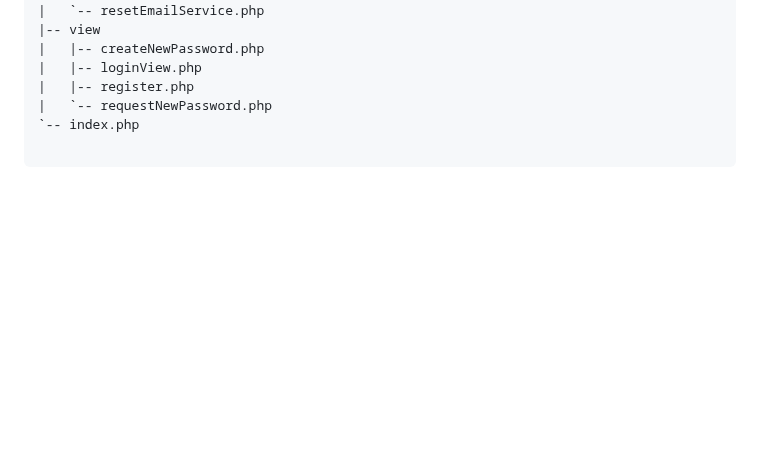
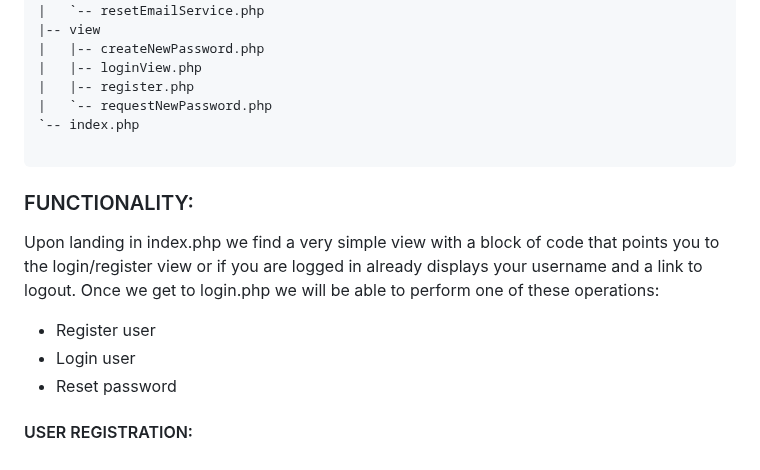
Before and after one commit to Aperezortega/php-registration-login-forgottenpassword-app, a Markdown page: README.md, the part around the change. GitHub-like rendering; blank space fills up the shorter version.

```diff
--- a/README.md
+++ b/README.md
@@ -95,3 +95,14 @@ Proyecto
 `-- index.php
 
 ~~~
+
+### FUNCTIONALITY:
+
+Upon landing in index.php we find a  very simple view with a block of code that points you to the login/register view or if you are logged in already  displays your username and a link to logout.
+Once we get to login.php we will be able to perform one of these operations:
+
+* Register user
+* Login user
+* Reset password
+
+#### USER REGISTRATION:
```
